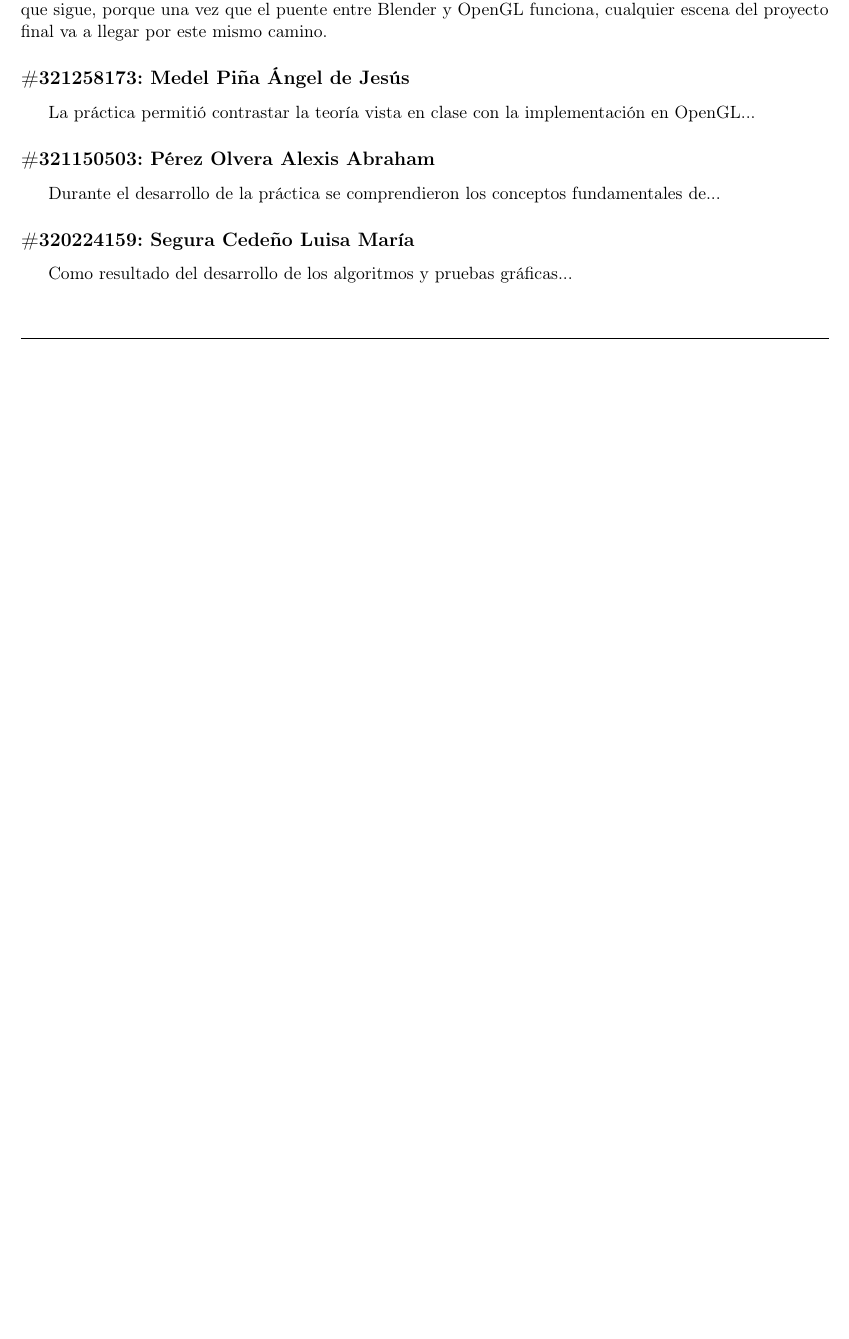
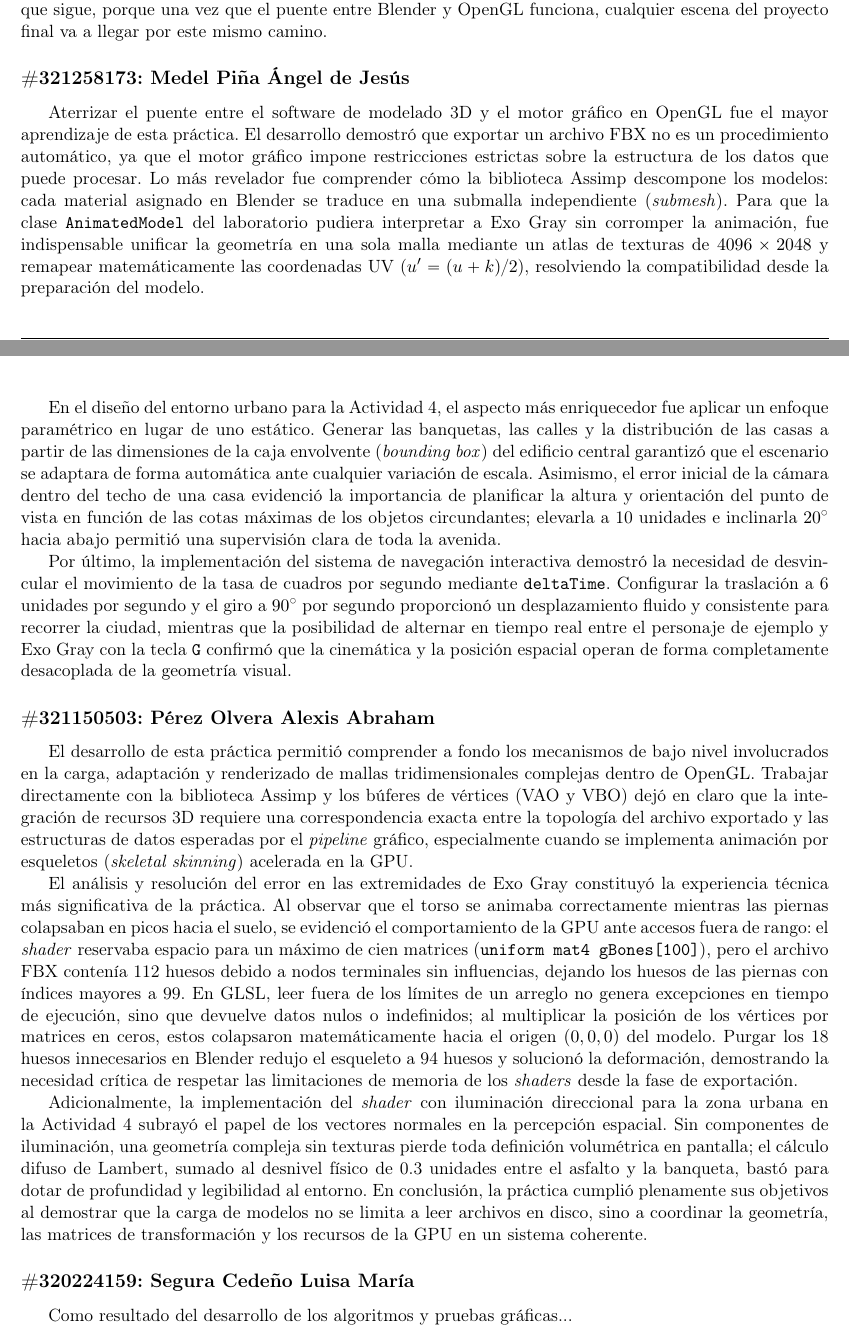
Before and after one commit to Alexisvop/PLabCompu, a LaTeX paper (Practicas/P5/main.tex, which reads Practicas/P5/secciones/5_Conclusiones.tex): part of page 18 of 19 before the commit and two parts of pages 18 and 19 of 20 after it, the two joined at a grey line, cut so that both start at the same text, the shorter picture padded with empty space. Compiled offline with pdfLaTeX.

Commit message:
Conclusiones IO y A

```diff
--- a/Practicas/P5/secciones/5_Conclusiones.tex
+++ b/Practicas/P5/secciones/5_Conclusiones.tex
@@ -23,12 +23,18 @@ Lo que más me sorprendió fue el error de las piernas de Exo Gray. El archivo c
 De la Actividad 4 me quedo con lo útil que resultó no usar colores. Al principio parecía que, sin ellos, la calle y la banqueta se iban a confundir, pero bastó dejar el asfalto 0.3 unidades más abajo y pintar el modelo con una sola luz direccional para que cada escalón y cada cara se distinguieran. Hasta entonces asociaba el color con lo que hace legible una escena, y resultó que la geometría y la iluminación cargan con casi todo el trabajo. Considero que los objetivos se cumplieron, y me queda claro que esto es la base de lo que sigue, porque una vez que el puente entre Blender y OpenGL funciona, cualquier escena del proyecto final va a llegar por este mismo camino.
 
 \subsection*{\#321258173: Medel Piña Ángel de Jesús}
-% Redactar la conclusión individual del alumno aquí:
-La práctica permitió contrastar la teoría vista en clase con la implementación en OpenGL...
+Aterrizar el puente entre el software de modelado 3D y el motor gráfico en OpenGL fue el mayor aprendizaje de esta práctica. El desarrollo demostró que exportar un archivo FBX no es un procedimiento automático, ya que el motor gráfico impone restricciones estrictas sobre la estructura de los datos que puede procesar. Lo más revelador fue comprender cómo la biblioteca Assimp descompone los modelos: cada material asignado en Blender se traduce en una submalla independiente (\textit{submesh}). Para que la clase \texttt{AnimatedModel} del laboratorio pudiera interpretar a Exo Gray sin corromper la animación, fue indispensable unificar la geometría en una sola malla mediante un atlas de texturas de $4096 \times 2048$ y remapear matemáticamente las coordenadas UV ($u' = (u+k)/2$), resolviendo la compatibilidad desde la preparación del modelo.
+
+En el diseño del entorno urbano para la Actividad 4, el aspecto más enriquecedor fue aplicar un enfoque paramétrico en lugar de uno estático. Generar las banquetas, las calles y la distribución de las casas a partir de las dimensiones de la caja envolvente (\textit{bounding box}) del edificio central garantizó que el escenario se adaptara de forma automática ante cualquier variación de escala. Asimismo, el error inicial de la cámara dentro del techo de una casa evidenció la importancia de planificar la altura y orientación del punto de vista en función de las cotas máximas de los objetos circundantes; elevarla a 10 unidades e inclinarla $20^\circ$ hacia abajo permitió una supervisión clara de toda la avenida.
+
+Por último, la implementación del sistema de navegación interactiva demostró la necesidad de desvincular el movimiento de la tasa de cuadros por segundo mediante \texttt{deltaTime}. Configurar la traslación a 6 unidades por segundo y el giro a $90^\circ$ por segundo proporcionó un desplazamiento fluido y consistente para recorrer la ciudad, mientras que la posibilidad de alternar en tiempo real entre el personaje de ejemplo y Exo Gray con la tecla \texttt{G} confirmó que la cinemática y la posición espacial operan de forma completamente desacoplada de la geometría visual.
 
 \subsection*{\#321150503: Pérez Olvera Alexis Abraham}
-% Redactar la conclusión individual del alumno aquí:
-Durante el desarrollo de la práctica se comprendieron los conceptos fundamentales de...
+El desarrollo de esta práctica permitió comprender a fondo los mecanismos de bajo nivel involucrados en la carga, adaptación y renderizado de mallas tridimensionales complejas dentro de OpenGL. Trabajar directamente con la biblioteca Assimp y los búferes de vértices (VAO y VBO) dejó en claro que la integración de recursos 3D requiere una correspondencia exacta entre la topología del archivo exportado y las estructuras de datos esperadas por el \textit{pipeline} gráfico, especialmente cuando se implementa animación por esqueletos (\textit{skeletal skinning}) acelerada en la GPU.
+
+El análisis y resolución del error en las extremidades de Exo Gray constituyó la experiencia técnica más significativa de la práctica. Al observar que el torso se animaba correctamente mientras las piernas colapsaban en picos hacia el suelo, se evidenció el comportamiento de la GPU ante accesos fuera de rango: el \textit{shader} reservaba espacio para un máximo de cien matrices (\texttt{uniform mat4 gBones[100]}), pero el archivo FBX contenía 112 huesos debido a nodos terminales sin influencias, dejando los huesos de las piernas con índices mayores a 99. En GLSL, leer fuera de los límites de un arreglo no genera excepciones en tiempo de ejecución, sino que devuelve datos nulos o indefinidos; al multiplicar la posición de los vértices por matrices en ceros, estos colapsaron matemáticamente hacia el origen $(0,0,0)$ del modelo. Purgar los 18 huesos innecesarios en Blender redujo el esqueleto a 94 huesos y solucionó la deformación, demostrando la necesidad crítica de respetar las limitaciones de memoria de los \textit{shaders} desde la fase de exportación.
+
+Adicionalmente, la implementación del \textit{shader} con iluminación direccional para la zona urbana en la Actividad 4 subrayó el papel de los vectores normales en la percepción espacial. Sin componentes de iluminación, una geometría compleja sin texturas pierde toda definición volumétrica en pantalla; el cálculo difuso de Lambert, sumado al desnivel físico de 0.3 unidades entre el asfalto y la banqueta, bastó para dotar de profundidad y legibilidad al entorno. En conclusión, la práctica cumplió plenamente sus objetivos al demostrar que la carga de modelos no se limita a leer archivos en disco, sino a coordinar la geometría, las matrices de transformación y los recursos de la GPU en un sistema coherente.
 
 \subsection*{\#320224159: Segura Cedeño Luisa María}
 % Redactar la conclusión individual del alumno aquí:
```
